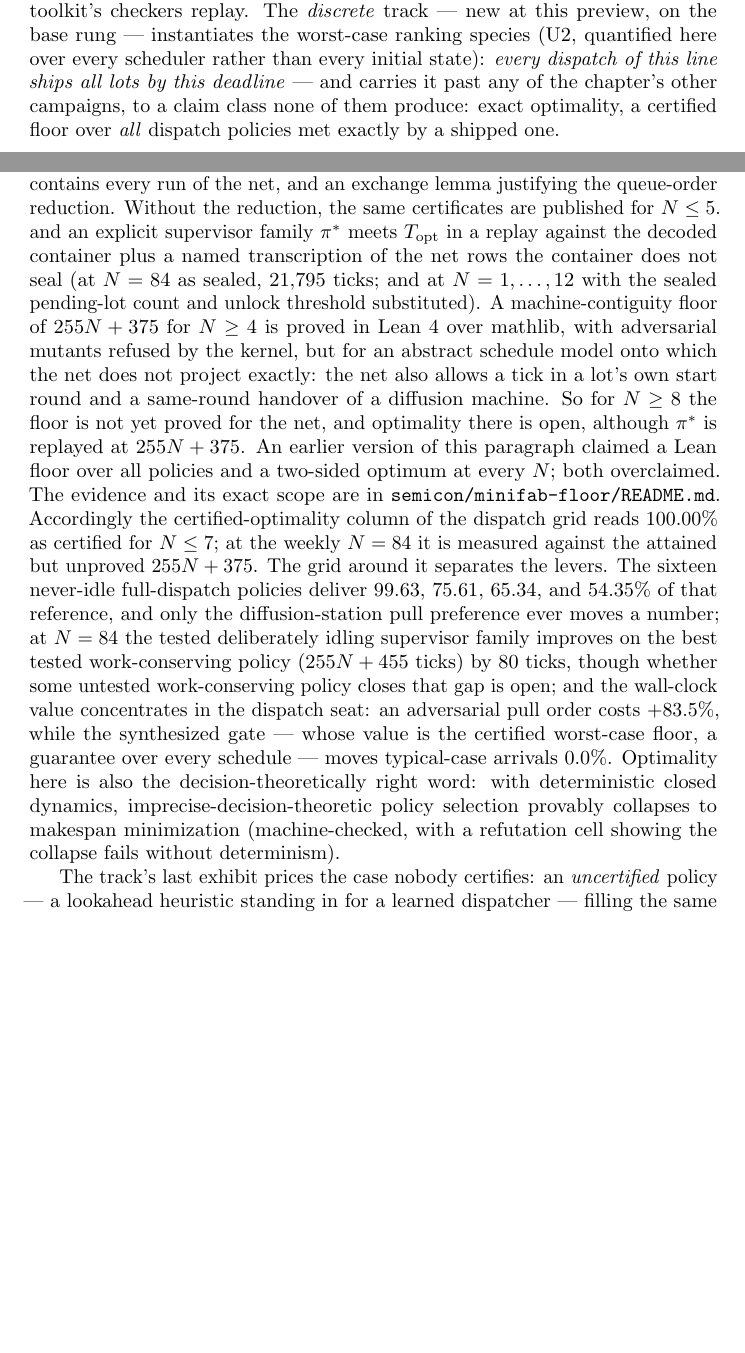
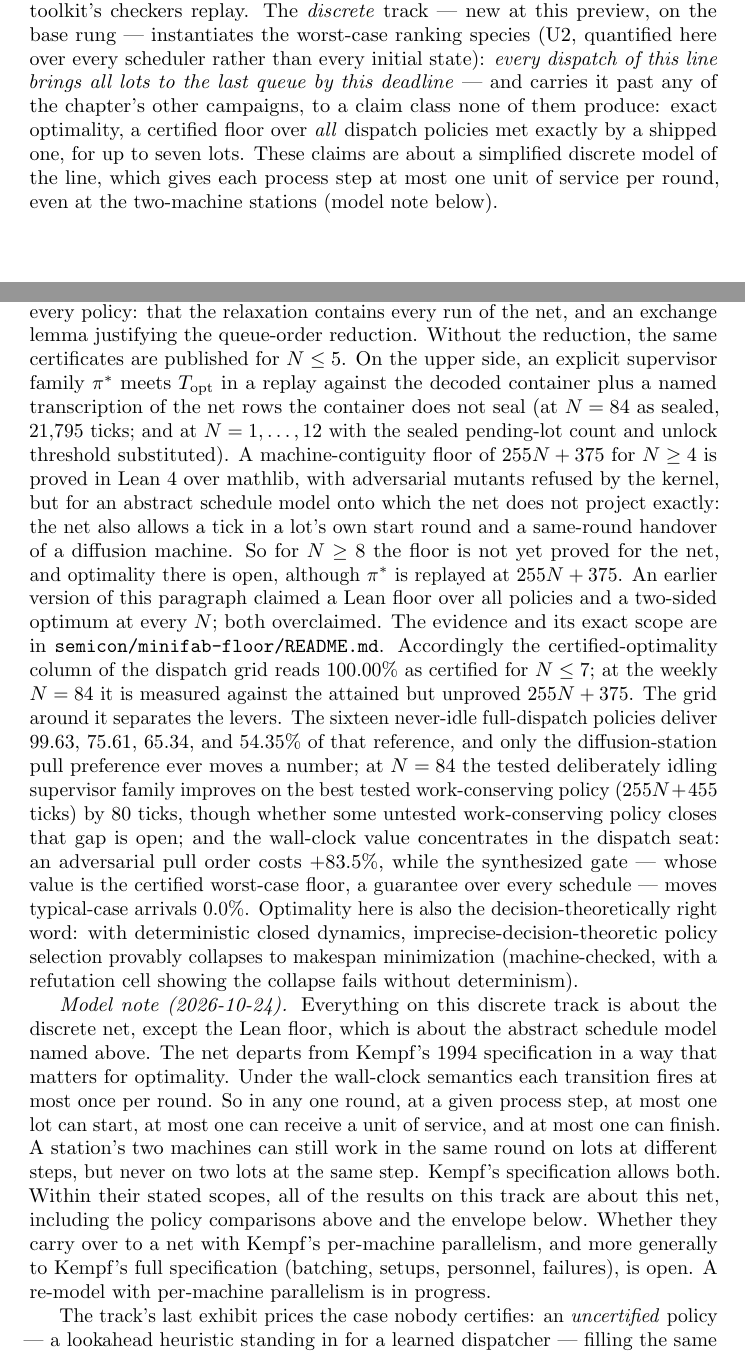
Before and after one commit to maitria-coalition/qtsl-experiments, a LaTeX thesis (chapter/chapter-standalone.tex, which reads chapter/sections/semicon.tex): two parts of pages 22 and 25 of 34, joined at a grey line, cut so that both start at the same text, the shorter picture padded with empty space. Compiled offline with pdfLaTeX.

Commit message:
Mini-Fab: state that the optimality results are for a simplified model with one unit of service per step per round (#2)
Documentation only. Caveats in the floor and dispatch READMEs, the release check, and the chapter: the discrete net gives each process step at most one start, one unit of service and one finish per round, unlike Kempf's 1994 specification, so whether the results carry over to Kempf's Mini-Fab is open.

```diff
--- a/chapter/sections/semicon.tex
+++ b/chapter/sections/semicon.tex
@@ -17,11 +17,14 @@ exactly the polyhedral drift inequalities the toolkit's checkers
 replay. The \emph{discrete} track --- new at this preview, on the
 base rung --- instantiates the worst-case ranking species (U2,
 quantified here over every scheduler rather than every initial
-state): \emph{every dispatch of this line ships all lots by this
-deadline} --- and carries it past any of the chapter's other
+state): \emph{every dispatch of this line brings all lots to the last
+queue by this deadline} --- and carries it past any of the chapter's other
 campaigns, to a claim class none of them produce: exact optimality,
 a certified floor over \emph{all} dispatch policies met exactly by a
-shipped one.
+shipped one, for up to seven lots. These claims are about a
+simplified discrete model of the line, which gives each process step
+at most one unit of service per round, even at the two-machine
+stations (model note below).
 
 \paragraph{The ladder, whole.} The campaign's target is a fixed
 progression of eleven public fab models in four stages --- the Intel
@@ -169,7 +174,7 @@ pen-and-paper arguments carry this to every policy: that the
 relaxation contains every run of the net, and an exchange lemma
 justifying the queue-order reduction. Without the reduction, the
 same certificates are published for $N \le 5$.
-and an explicit supervisor family $\pi^*$ meets $T_{\mathrm{opt}}$ in a
+On the upper side, an explicit supervisor family $\pi^*$ meets $T_{\mathrm{opt}}$ in a
 replay against the decoded container plus a named transcription of
 the net rows the container does not seal (at $N = 84$ as sealed,
 $21{,}795$ ticks; and at $N = 1, \dots, 12$ with the sealed pending-lot
@@ -204,6 +209,23 @@ decision-theoretically right word: with deterministic closed
 dynamics, imprecise-decision-theoretic policy selection provably
 collapses to makespan minimization (machine-checked, with a
 refutation cell showing the collapse fails without determinism).
+
+\emph{Model note (2026-10-24).} Everything on this discrete track is
+about the discrete net, except the Lean floor, which is about the
+abstract schedule model named above. The net departs from Kempf's 1994
+specification in a way that matters for optimality. Under the
+wall-clock semantics each transition fires at most once per round.
+So in any one round, at a given process step, at most one lot can
+start, at most one can receive a unit of service, and at most one can
+finish. A station's two machines can still work in the same round on
+lots at different steps, but never on two lots at the same step.
+Kempf's specification allows both. Within their stated scopes, all of
+the results on this track are about this net, including the policy
+comparisons above and the envelope below.
+Whether they carry over to a net with Kempf's per-machine parallelism,
+and more generally to Kempf's full specification (batching, setups,
+personnel, failures), is open. A re-model with per-machine
+parallelism is in progress.
 
 The track's last exhibit prices the case nobody certifies: an
 \emph{uncertified} policy --- a lookahead heuristic standing in for
```
Also changed, not shown: semicon/minifab-floor/RELEASE-CHECK.md (+7 -2 lines), semicon/minifab-dispatch/README.md, semicon/minifab-floor/README.md, chapter/sections/semicon.tex (34 more changed lines).
